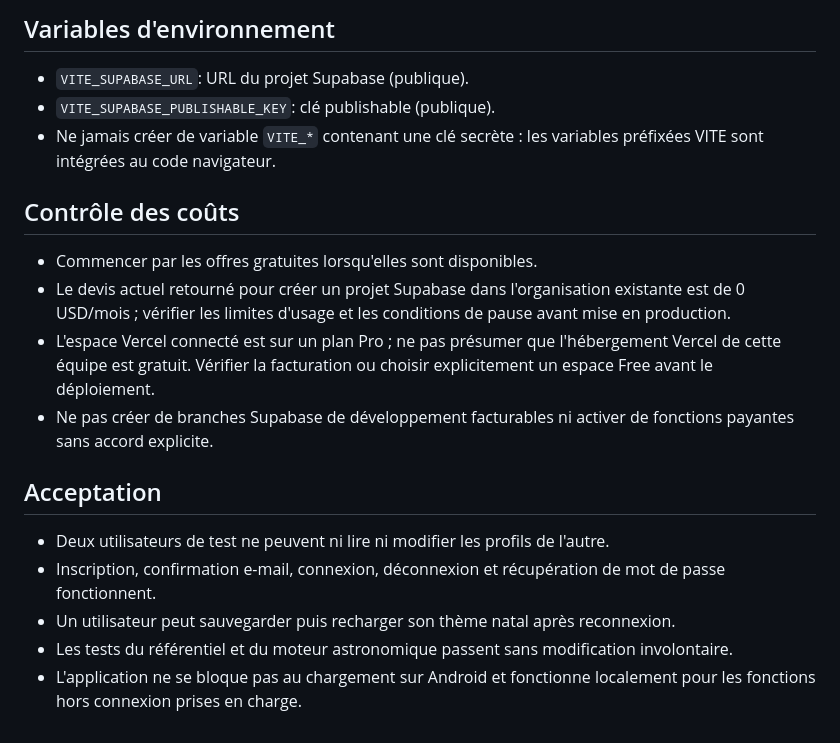
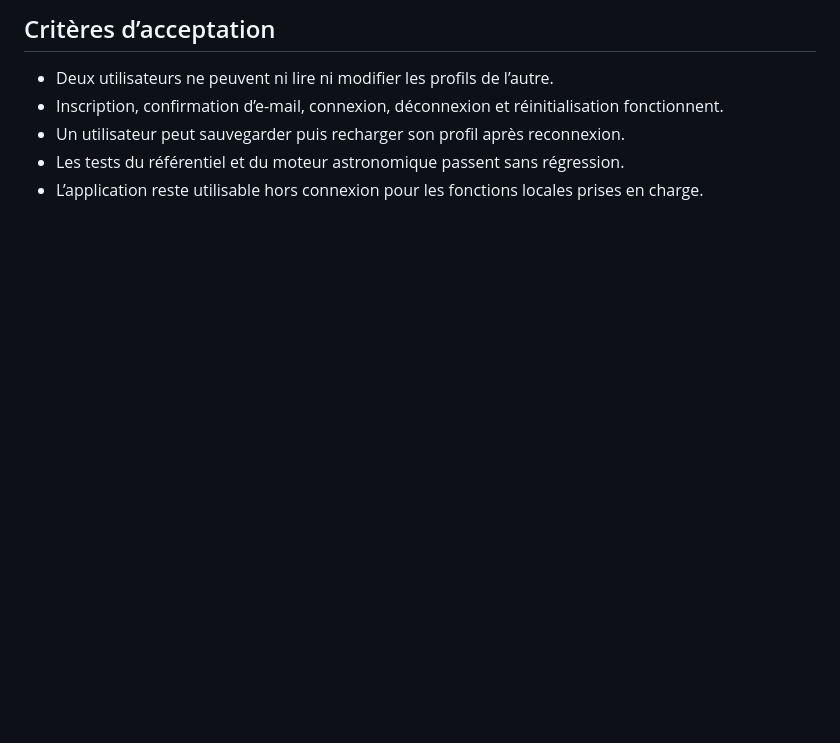
Before and after one commit to eddiecoulibaly1-dotcom/Zodiaque-28-Lettres.-, a Markdown page: docs/ARCHITECTURE_FULLSTACK.md, the part around one of its changes. GitHub-like rendering; blank space fills up the shorter version.

```diff
--- a/docs/ARCHITECTURE_FULLSTACK.md
+++ b/docs/ARCHITECTURE_FULLSTACK.md
@@ -43,18 +47,7 @@
 
-## Variables d'environnement
-- `VITE_SUPABASE_URL`: URL du projet Supabase (publique).
-- `VITE_SUPABASE_PUBLISHABLE_KEY`: clé publishable (publique).
-- Ne jamais créer de variable `VITE_*` contenant une clé secrète : les variables préfixées VITE sont intégrées au code navigateur.
-
-## Contrôle des coûts
-- Commencer par les offres gratuites lorsqu'elles sont disponibles.
-- Le devis actuel retourné pour créer un projet Supabase dans l'organisation existante est de 0 USD/mois ; vérifier les limites d'usage et les conditions de pause avant mise en production.
-- L'espace Vercel connecté est sur un plan Pro ; ne pas présumer que l'hébergement Vercel de cette équipe est gratuit. Vérifier la facturation ou choisir explicitement un espace Free avant le déploiement.
-- Ne pas créer de branches Supabase de développement facturables ni activer de fonctions payantes sans accord explicite.
-
-## Acceptation
-- Deux utilisateurs de test ne peuvent ni lire ni modifier les profils de l'autre.
-- Inscription, confirmation e-mail, connexion, déconnexion et récupération de mot de passe fonctionnent.
-- Un utilisateur peut sauvegarder puis recharger son thème natal après reconnexion.
-- Les tests du référentiel et du moteur astronomique passent sans modification involontaire.
-- L'application ne se bloque pas au chargement sur Android et fonctionne localement pour les fonctions hors connexion prises en charge.
+## Critères d’acceptation
+- Deux utilisateurs ne peuvent ni lire ni modifier les profils de l’autre.
+- Inscription, confirmation d’e-mail, connexion, déconnexion et réinitialisation fonctionnent.
+- Un utilisateur peut sauvegarder puis recharger son profil après reconnexion.
+- Les tests du référentiel et du moteur astronomique passent sans régression.
+- L’application reste utilisable hors connexion pour les fonctions locales prises en charge.
```
Also changed, not shown: other parts of docs/ARCHITECTURE_FULLSTACK.md (+37 -33 lines).
